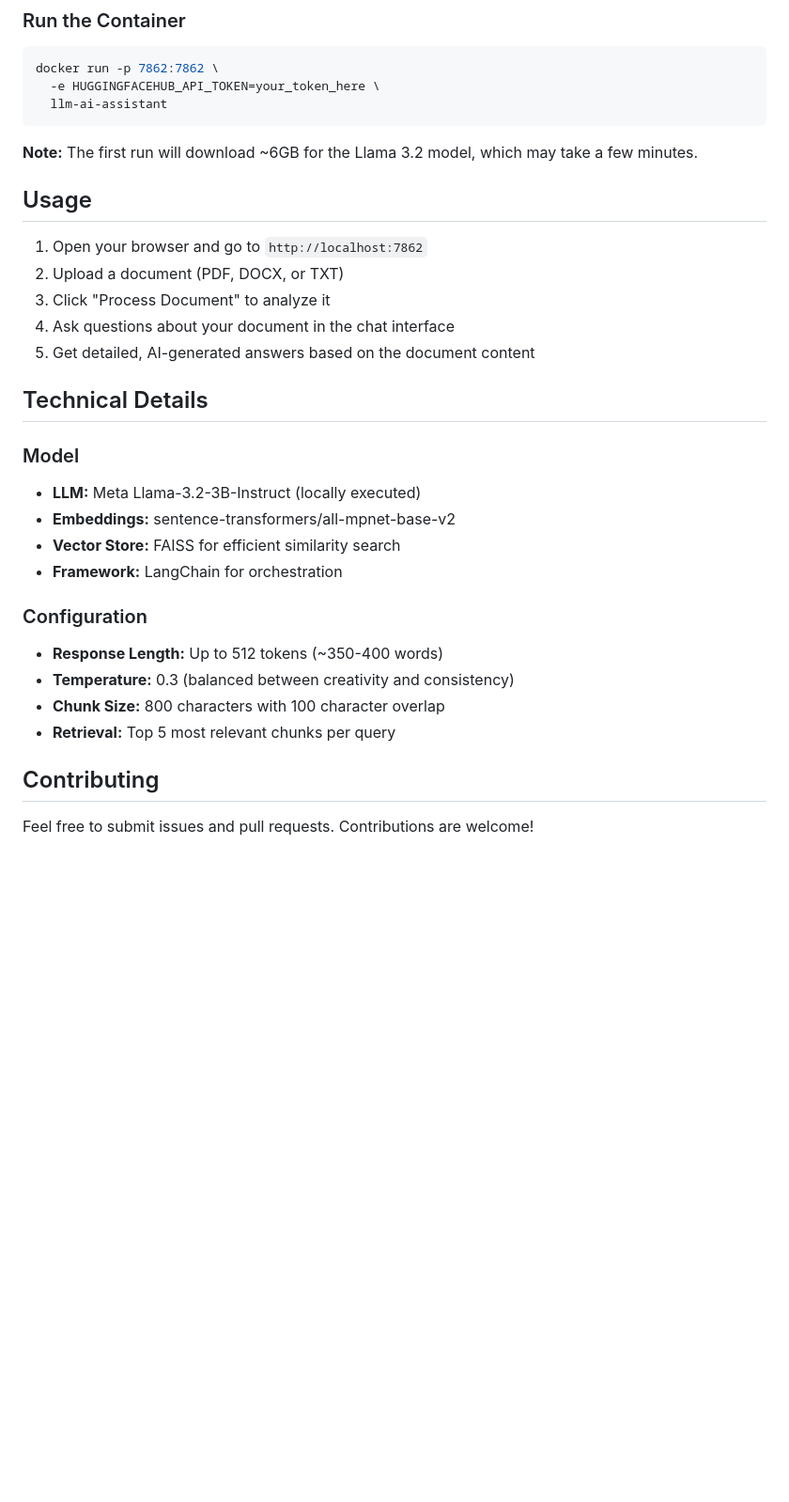
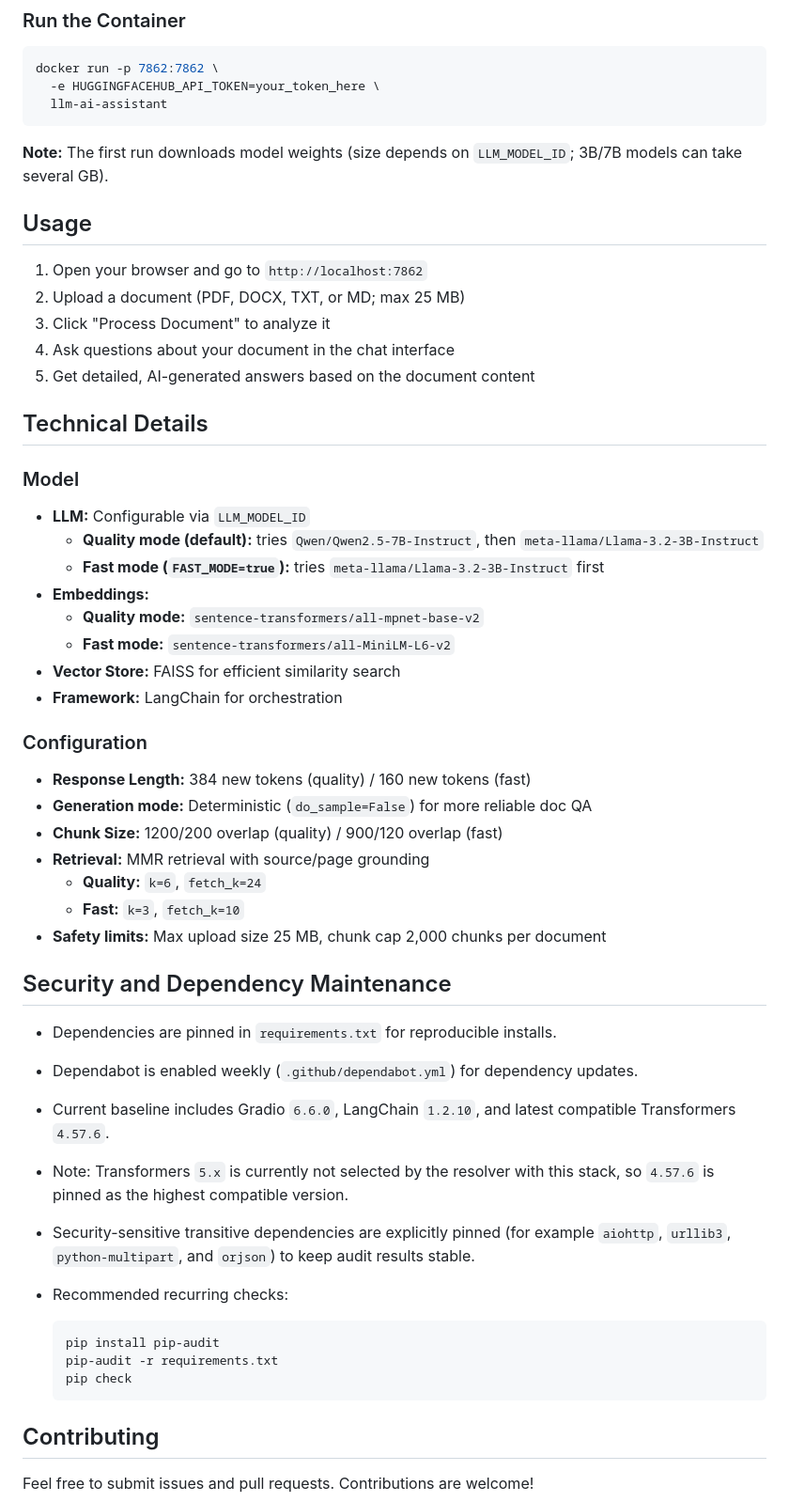
Before and after one commit to dtkmn/llm-ai-assistant, a Markdown page: README.md, the part around one of its changes. Shown at 94% size. Drawn GitHub-style; blank space fills up the shorter version.

Commit message:
refactor: Enhance README with configurable model options, performance modes, logging settings, detailed configuration, and security guidelines

````diff
--- a/README.md
+++ b/README.md
@@ -83,12 +101,12 @@ The application is containerized for easy deployment.
      llm-ai-assistant
    ```
 
-**Note:** The first run will download ~6GB for the Llama 3.2 model, which may take a few minutes.
+**Note:** The first run downloads model weights (size depends on `LLM_MODEL_ID`; 3B/7B models can take several GB).
 
 
 ## Usage
 1. Open your browser and go to `http://localhost:7862`
-2. Upload a document (PDF, DOCX, or TXT)
+2. Upload a document (PDF, DOCX, TXT, or MD; max 25 MB)
 3. Click "Process Document" to analyze it
 4. Ask questions about your document in the chat interface
 5. Get detailed, AI-generated answers based on the document content
@@ -96,16 +114,37 @@ The application is containerized for easy deployment.
 ## Technical Details
 
 ### Model
-- **LLM:** Meta Llama-3.2-3B-Instruct (locally executed)
-- **Embeddings:** sentence-transformers/all-mpnet-base-v2
+- **LLM:** Configurable via `LLM_MODEL_ID`
+  - **Quality mode (default):** tries `Qwen/Qwen2.5-7B-Instruct`, then `meta-llama/Llama-3.2-3B-Instruct`
+  - **Fast mode (`FAST_MODE=true`):** tries `meta-llama/Llama-3.2-3B-Instruct` first
+- **Embeddings:**
+  - **Quality mode:** `sentence-transformers/all-mpnet-base-v2`
+  - **Fast mode:** `sentence-transformers/all-MiniLM-L6-v2`
 - **Vector Store:** FAISS for efficient similarity search
 - **Framework:** LangChain for orchestration
 
 ### Configuration
-- **Response Length:** Up to 512 tokens (~350-400 words)
-- **Temperature:** 0.3 (balanced between creativity and consistency)
-- **Chunk Size:** 800 characters with 100 character overlap
-- **Retrieval:** Top 5 most relevant chunks per query
+- **Response Length:** 384 new tokens (quality) / 160 new tokens (fast)
+- **Generation mode:** Deterministic (`do_sample=False`) for more reliable doc QA
+- **Chunk Size:** 1200/200 overlap (quality) / 900/120 overlap (fast)
+- **Retrieval:** MMR retrieval with source/page grounding
+  - **Quality:** `k=6`, `fetch_k=24`
+  - **Fast:** `k=3`, `fetch_k=10`
+- **Safety limits:** Max upload size 25 MB, chunk cap 2,000 chunks per document
+
+## Security and Dependency Maintenance
+- Dependencies are pinned in `requirements.txt` for reproducible installs.
+- Dependabot is enabled weekly (`.github/dependabot.yml`) for dependency updates.
+- Current baseline includes Gradio `6.6.0`, LangChain `1.2.10`, and latest compatible Transformers `4.57.6`.
+- Note: Transformers `5.x` is currently not selected by the resolver with this stack, so `4.57.6` is pinned as the highest compatible version.
+- Security-sensitive transitive dependencies are explicitly pinned (for example `aiohttp`, `urllib3`, `python-multipart`, and `orjson`) to keep audit results stable.
+- Recommended recurring checks:
+
+  ```bash
+  pip install pip-audit
+  pip-audit -r requirements.txt
+  pip check
+  ```
 
 ## Contributing
 Feel free to submit issues and pull requests. Contributions are welcome!
````
Also changed, not shown: other parts of README.md (+19 -1 lines).
